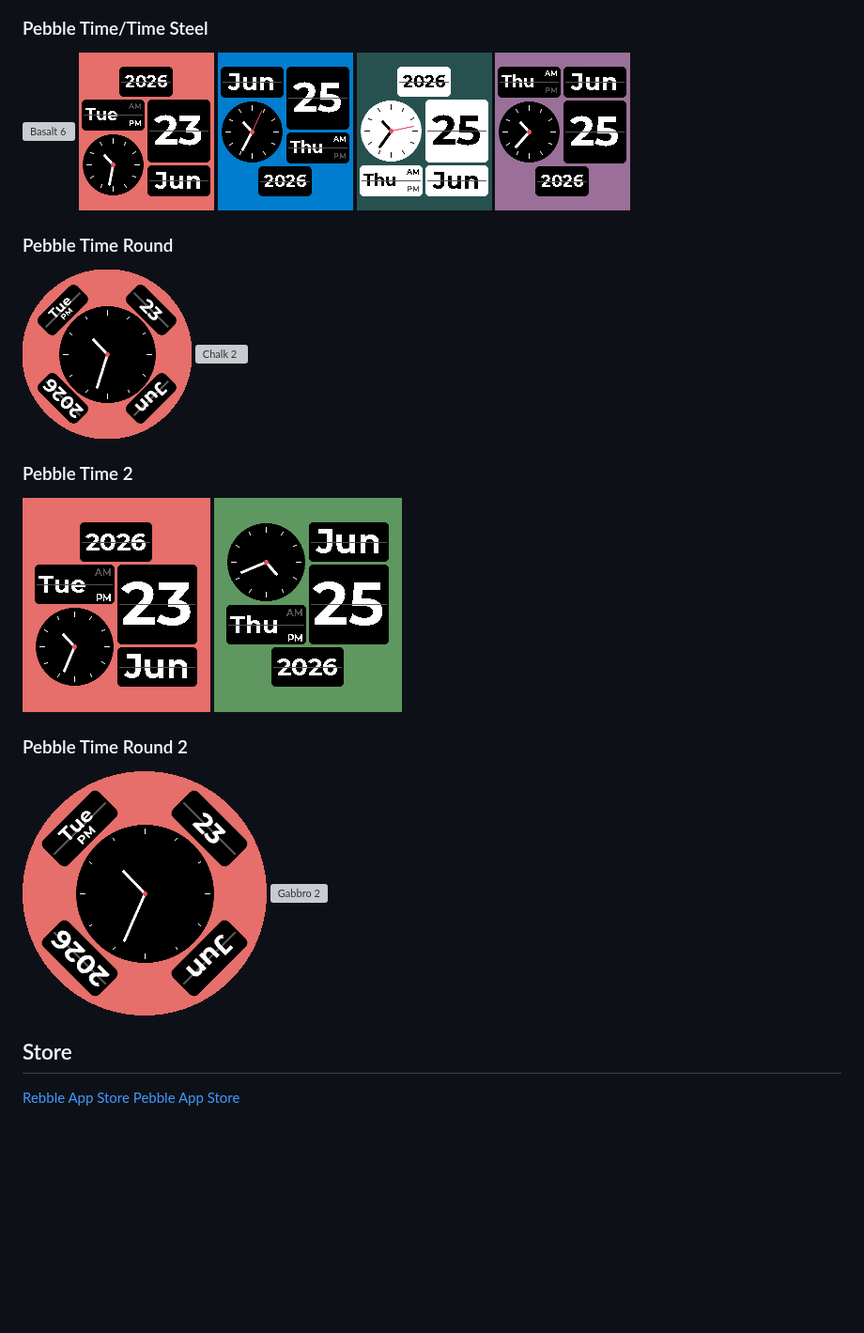
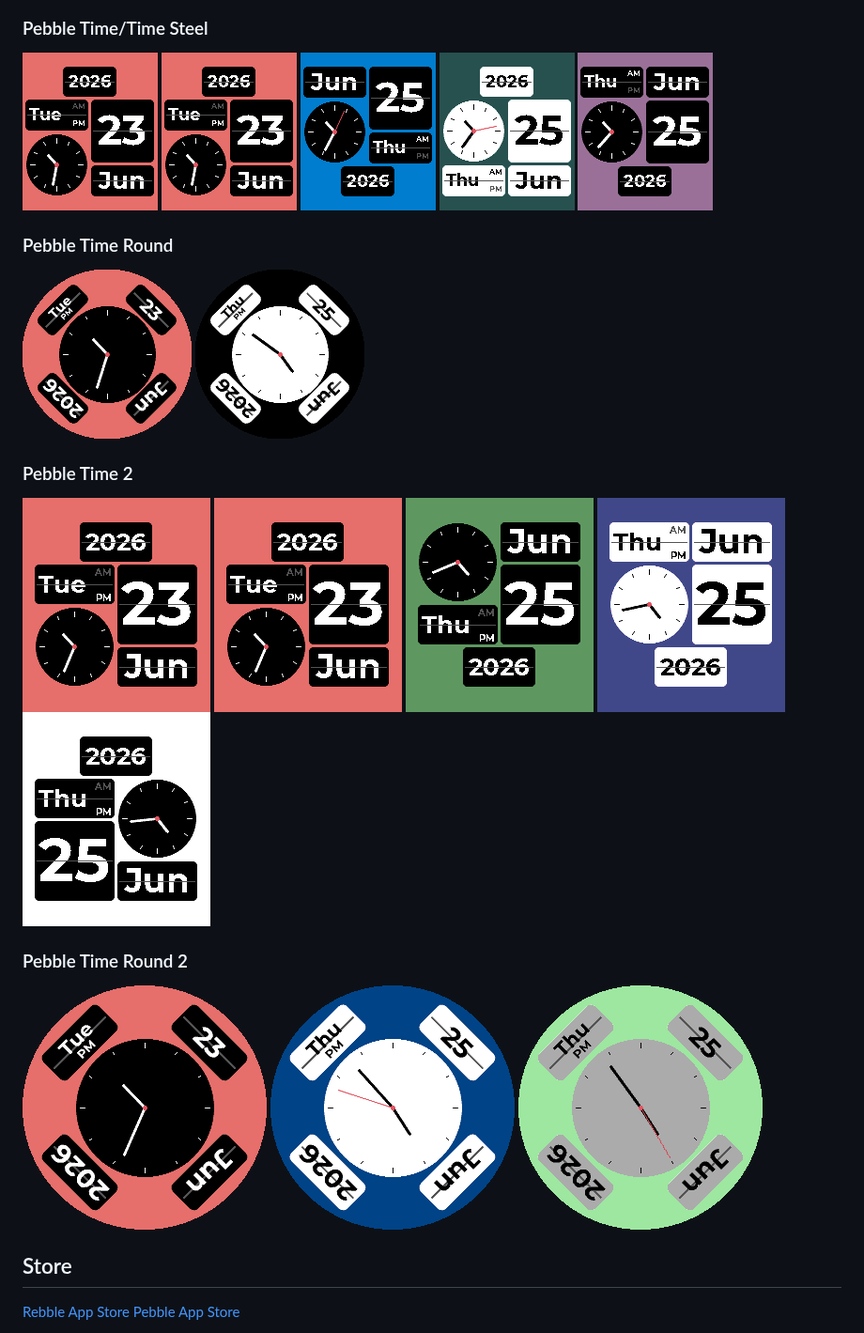
Before and after one commit to eduardochiaro/flipwall-watchface, a Markdown page: README.md, the part around the change. Shown at 94% size. Drawn GitHub-style; pictures changed too: assets/chalk_2.png (added), assets/gabbro_2.png (added), assets/gabbro_3.png (added); blank space fills up the shorter version; grey boxes are pictures that could not be loaded.

Commit message:
Add images and enable RECT capability

```diff
--- a/README.md
+++ b/README.md
@@ -8,7 +8,7 @@ A digital watchface for Pebble smartwatches based on flip clock design.
 ![Aplite 2](assets/aplite_2.png)
 
 ### Pebble Time/Time Steel
-![Basalt 6](assets/basalt_0.png)
+![Basalt](assets/basalt_0.gif)
 ![Basalt 1](assets/basalt_1.png)
 ![Basalt 2](assets/basalt_2.png)
 ![Basalt 3](assets/basalt_3.png)
@@ -19,12 +19,16 @@ A digital watchface for Pebble smartwatches based on flip clock design.
 ![Chalk 2](assets/chalk_2.png)
 
 ### Pebble Time 2
+![Emery](assets/emery_0.gif)
 ![Emery 1](assets/emery_1.png)
 ![Emery 2](assets/emery_2.png)
+![Emery 3](assets/emery_3.png)
+![Emery 4](assets/emery_4.png)
 
 ### Pebble Time Round 2
 ![Gabbro 1](assets/gabbro_1.png)
 ![Gabbro 2](assets/gabbro_2.png)
+![Gabbro 3](assets/gabbro_3.png)
 
 ## Store
 [Rebble App Store](https://apps.rebble.io/en_US/application/)
```
Also changed, not shown: 1 other file.
